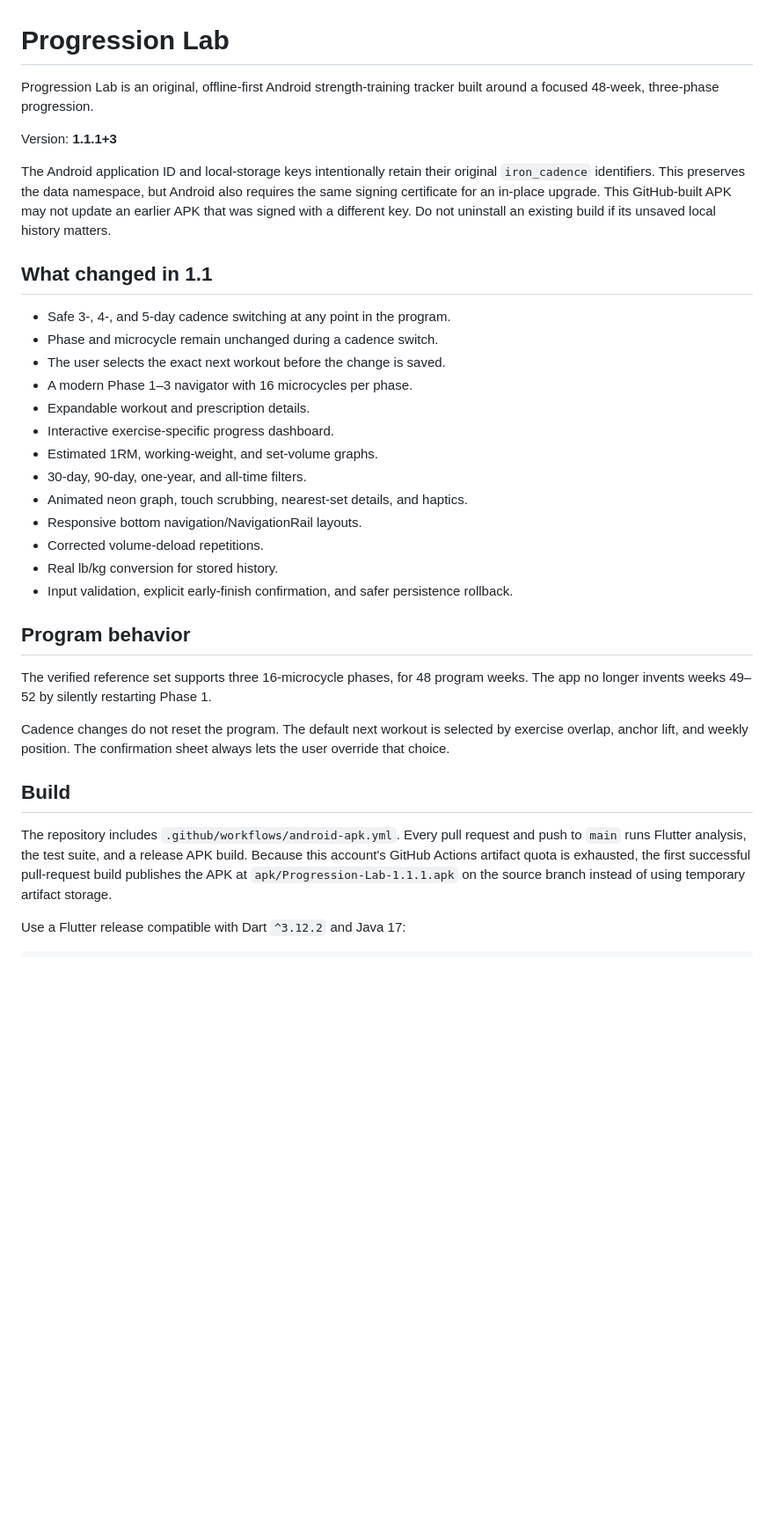
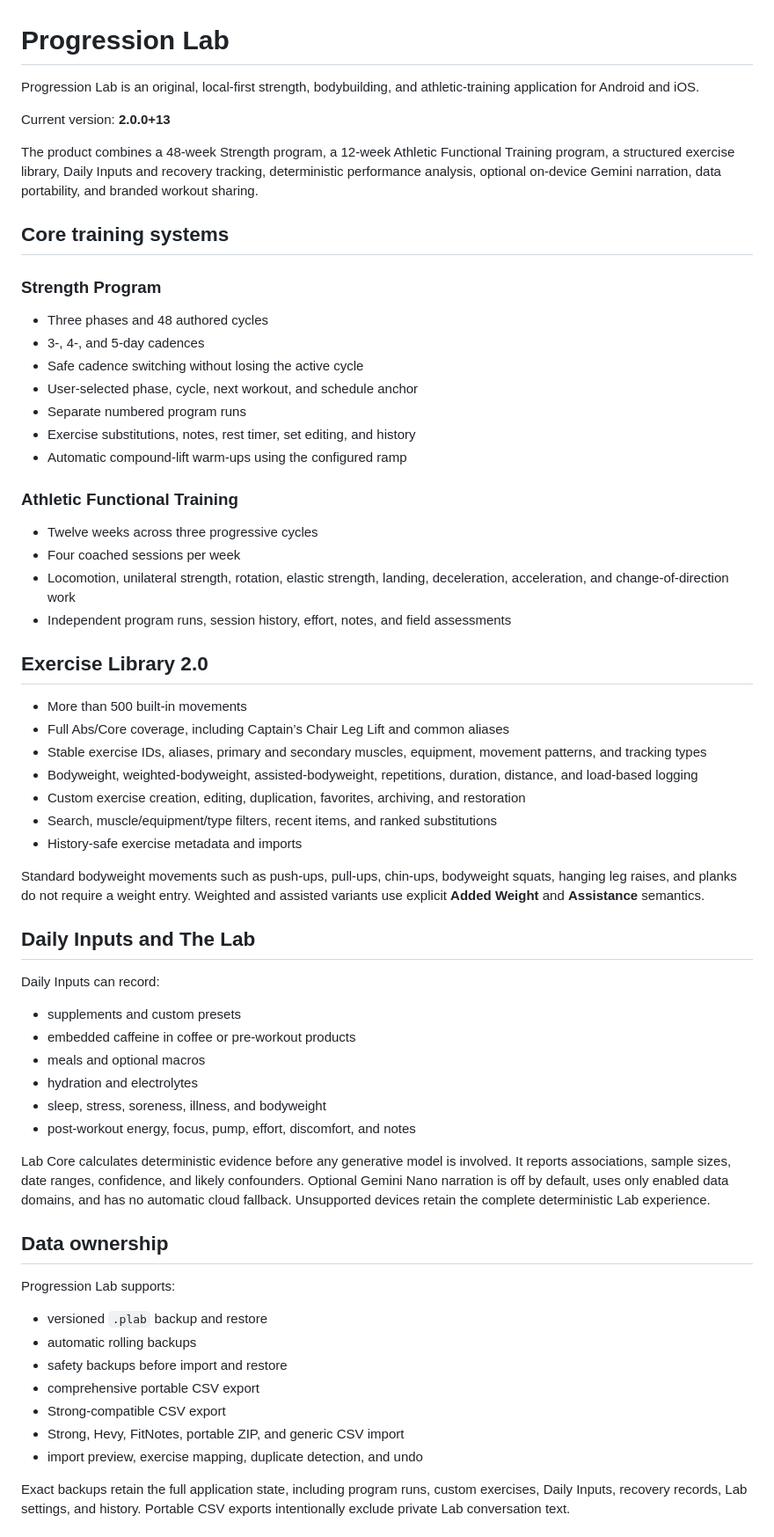
Before and after one commit to h4cks1lv3r/Progression-Lab, a Markdown page: README.md, the part around one of its changes. Shown at 88% size. Rendered like a GitHub page; blank space fills up the shorter version.

Commit message:
Document the unified Progression Lab 2.0 platform

```diff
--- a/README.md
+++ b/README.md
@@ -1,35 +1,66 @@
 # Progression Lab
 
-Progression Lab is an original, offline-first Android strength-training tracker built around a focused 48-week, three-phase progression.
+Progression Lab is an original, local-first strength, bodybuilding, and athletic-training application for Android and iOS.
 
-Version: **1.1.1+3**
+Current version: **2.0.0+13**
 
-The Android application ID and local-storage keys intentionally retain their original `iron_cadence` identifiers. This preserves the data namespace, but Android also requires the same signing certificate for an in-place upgrade. This GitHub-built APK may not update an earlier APK that was signed with a different key. Do not uninstall an existing build if its unsaved local history matters.
+The product combines a 48-week Strength program, a 12-week Athletic Functional Training program, a structured exercise library, Daily Inputs and recovery tracking, deterministic performance analysis, optional on-device Gemini narration, data portability, and branded workout sharing.
 
-## What changed in 1.1
+## Core training systems
 
-- Safe 3-, 4-, and 5-day cadence switching at any point in the program.
-- Phase and microcycle remain unchanged during a cadence switch.
-- The user selects the exact next workout before the change is saved.
-- A modern Phase 1–3 navigator with 16 microcycles per phase.
-- Expandable workout and prescription details.
-- Interactive exercise-specific progress dashboard.
-- Estimated 1RM, working-weight, and set-volume graphs.
-- 30-day, 90-day, one-year, and all-time filters.
-- Animated neon graph, touch scrubbing, nearest-set details, and haptics.
-- Responsive bottom navigation/NavigationRail layouts.
-- Corrected volume-deload repetitions.
-- Real lb/kg conversion for stored history.
-- Input validation, explicit early-finish confirmation, and safer persistence rollback.
+### Strength Program
 
-## Program behavior
+- Three phases and 48 authored cycles
+- 3-, 4-, and 5-day cadences
+- Safe cadence switching without losing the active cycle
+- User-selected phase, cycle, next workout, and schedule anchor
+- Separate numbered program runs
+- Exercise substitutions, notes, rest timer, set editing, and history
+- Automatic compound-lift warm-ups using the configured ramp
 
-The verified reference set supports three 16-microcycle phases, for 48 program weeks. The app no longer invents weeks 49–52 by silently restarting Phase 1.
+### Athletic Functional Training
 
-Cadence changes do not reset the program. The default next workout is selected by exercise overlap, anchor lift, and weekly position. The confirmation sheet always lets the user override that choice.
+- Twelve weeks across three progressive cycles
+- Four coached sessions per week
+- Locomotion, unilateral strength, rotation, elastic strength, landing, deceleration, acceleration, and change-of-direction work
+- Independent program runs, session history, effort, notes, and field assessments
 
-## Build
+## Exercise Library 2.0
 
-The repository includes `.github/workflows/android-apk.yml`. Every pull request and push to `main` runs Flutter analysis, the test suite, and a release APK build. Because this account's GitHub Actions artifact quota is exhausted, the first successful pull-request build publishes the APK at `apk/Progression-Lab-1.1.1.apk` on the source branch instead of using temporary artifact storage.
+- More than 500 built-in movements
+- Full Abs/Core coverage, including Captain’s Chair Leg Lift and common aliases
+- Stable exercise IDs, aliases, primary and secondary muscles, equipment, movement patterns, and tracking types
+- Bodyweight, weighted-bodyweight, assisted-bodyweight, repetitions, duration, distance, and load-based logging
+- Custom exercise creation, editing, duplication, favorites, archiving, and restoration
+- Search, muscle/equipment/type filters, recent items, and ranked substitutions
+- History-safe exercise metadata and imports
 
-Use a Flutter release compatible with Dart `^3.12.2` and Java 17:
+Standard bodyweight movements such as push-ups, pull-ups, chin-ups, bodyweight squats, hanging leg raises, and planks do not require a weight entry. Weighted and assisted variants use explicit **Added Weight** and **Assistance** semantics.
+
+## Daily Inputs and The Lab
+
+Daily Inputs can record:
+
+- supplements and custom presets
+- embedded caffeine in coffee or pre-workout products
+- meals and optional macros
+- hydration and electrolytes
+- sleep, stress, soreness, illness, and bodyweight
+- post-workout energy, focus, pump, effort, discomfort, and notes
+
+Lab Core calculates deterministic evidence before any generative model is involved. It reports associations, sample sizes, date ranges, confidence, and likely confounders. Optional Gemini Nano narration is off by default, uses only enabled data domains, and has no automatic cloud fallback. Unsupported devices retain the complete deterministic Lab experience.
+
+## Data ownership
+
+Progression Lab supports:
+
+- versioned `.plab` backup and restore
+- automatic rolling backups
+- safety backups before import and restore
+- comprehensive portable CSV export
+- Strong-compatible CSV export
+- Strong, Hevy, FitNotes, portable ZIP, and generic CSV import
+- import preview, exercise mapping, duplicate detection, and undo
+
+Exact backups retain the full application state, including program runs, custom exercises, Daily Inputs, recovery records, Lab settings, and history. Portable CSV exports intentionally exclude private Lab conversation text.
+
```
Also changed, not shown: other parts of README.md (+34 -7 lines).
